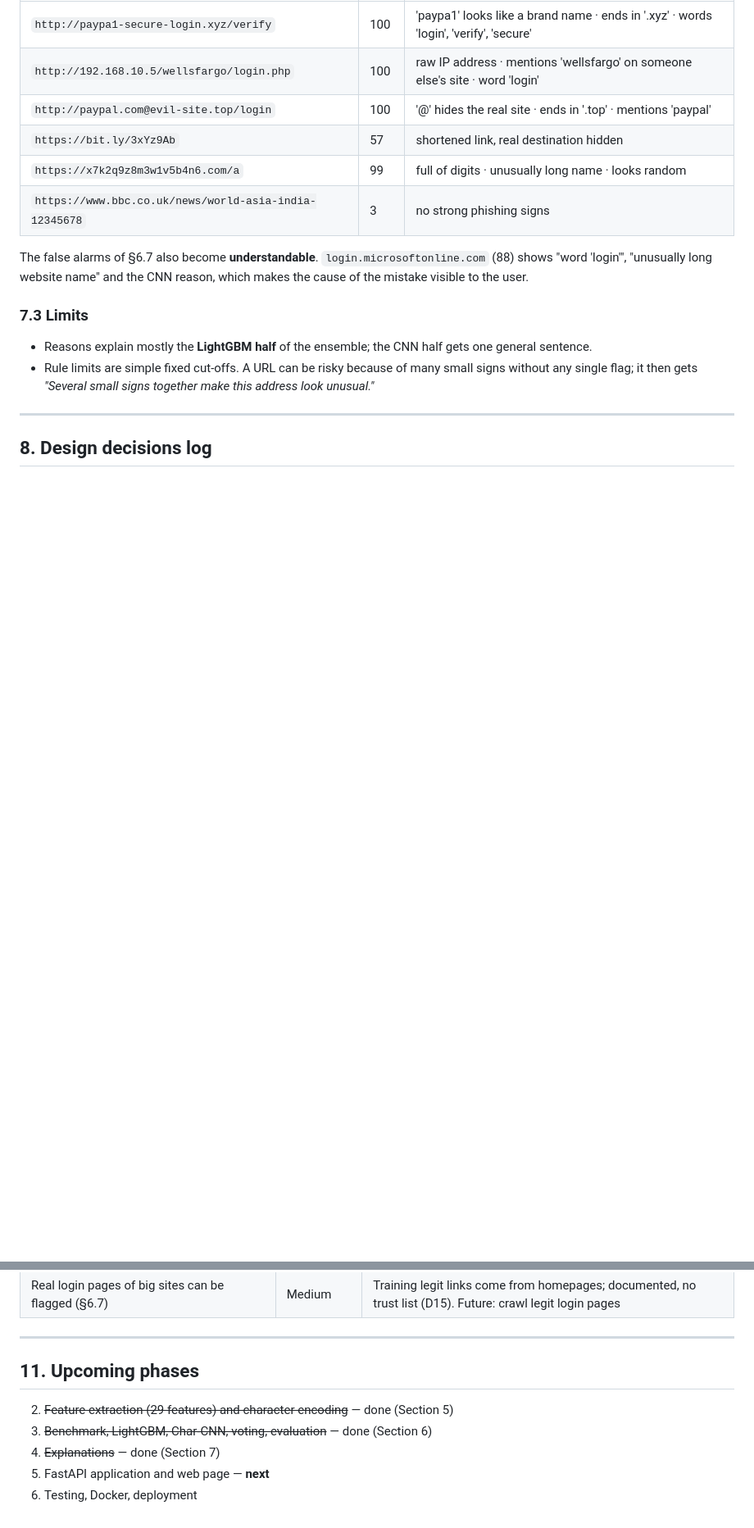
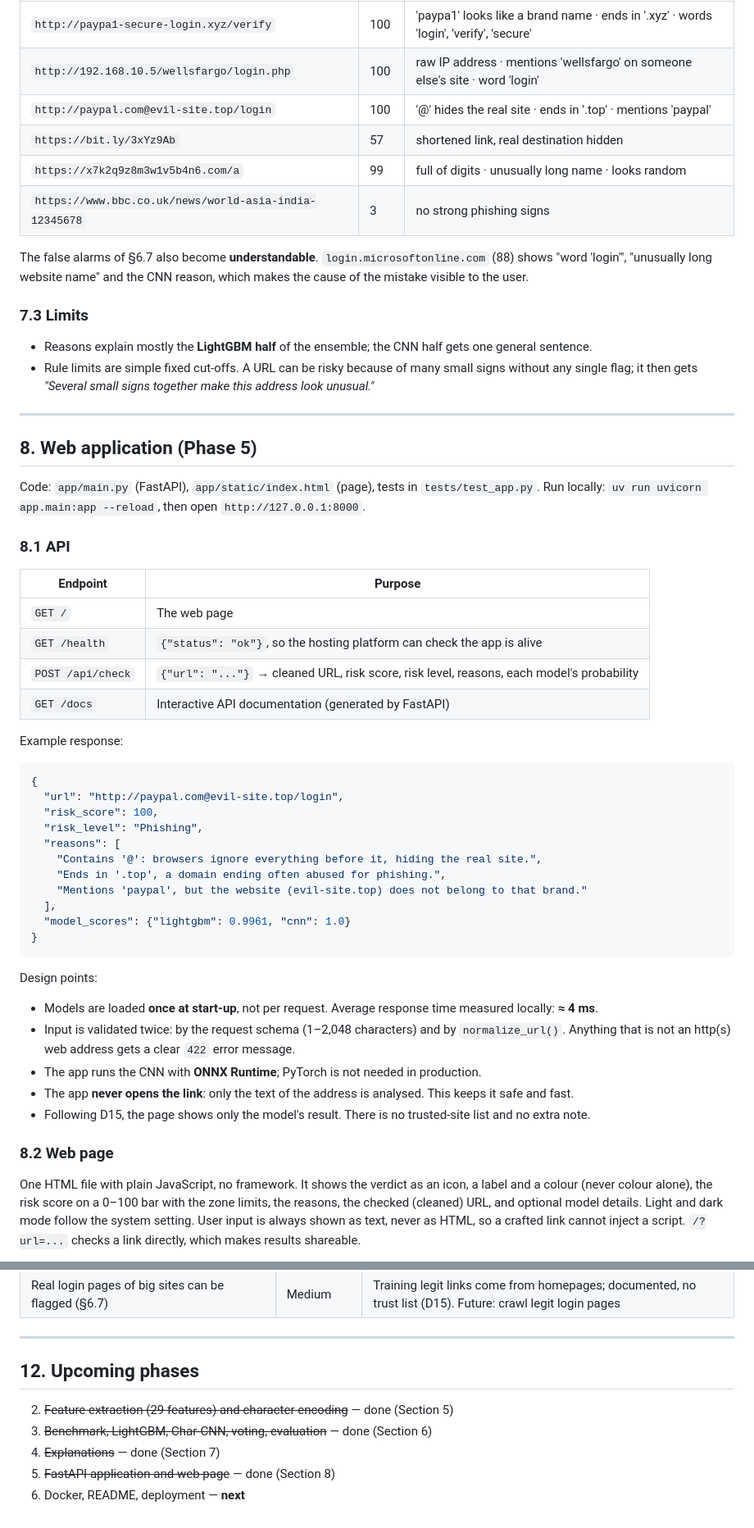
Before and after one commit to arpitmanitripathi/phishlens, a Markdown page: docs/REPORT.md, 2 parts joined by grey strips. Shown at 82% size. GitHub-like rendering; blank space fills up the shorter version.

Commit message:
Phase 5: FastAPI app (/api/check, /health) and web page

````diff
--- a/docs/REPORT.md
+++ b/docs/REPORT.md
@@ -382,4 +382,49 @@ mistake visible to the user.
 
 ---
 
-## 8. Design decisions log
+## 8. Web application (Phase 5)
+
+Code: `app/main.py` (FastAPI), `app/static/index.html` (page), tests in `tests/test_app.py`.
+Run locally: `uv run uvicorn app.main:app --reload`, then open `http://127.0.0.1:8000`.
+
+### 8.1 API
+| Endpoint | Purpose |
+|---|---|
+| `GET /` | The web page |
+| `GET /health` | `{"status": "ok"}`, so the hosting platform can check the app is alive |
+| `POST /api/check` | `{"url": "..."}` → cleaned URL, risk score, risk level, reasons, each model's probability |
+| `GET /docs` | Interactive API documentation (generated by FastAPI) |
+
+Example response:
+```json
+{
+  "url": "http://paypal.com@evil-site.top/login",
+  "risk_score": 100,
+  "risk_level": "Phishing",
+  "reasons": [
+    "Contains '@': browsers ignore everything before it, hiding the real site.",
+    "Ends in '.top', a domain ending often abused for phishing.",
+    "Mentions 'paypal', but the website (evil-site.top) does not belong to that brand."
+  ],
+  "model_scores": {"lightgbm": 0.9961, "cnn": 1.0}
+}
+```
+
+Design points:
+- Models are loaded **once at start-up**, not per request. Average response time measured
+  locally: **≈ 4 ms**.
+- Input is validated twice: by the request schema (1–2,048 characters) and by `normalize_url()`.
+  Anything that is not an http(s) web address gets a clear `422` error message.
+- The app runs the CNN with **ONNX Runtime**; PyTorch is not needed in production.
+- The app **never opens the link**: only the text of the address is analysed. This keeps it safe
+  and fast.
+- Following D15, the page shows only the model's result. There is no trusted-site list and no
+  extra note.
+
+### 8.2 Web page
+One HTML file with plain JavaScript, no framework. It shows the verdict as an icon, a label and a
+colour (never colour alone), the risk score on a 0–100 bar with the zone limits, the reasons,
+the checked (cleaned) URL, and optional model details. Light and dark mode follow the system
+setting. User input is always shown as text, never as HTML, so a crafted link cannot inject a
+script. `/?url=...` checks a link directly, which makes results shareable.
+
@@ -466,9 +517,9 @@ limit (789k available); legit is (~36k crawled). A **learning curve** in Phase 3
 
 ---
 
-## 11. Upcoming phases
+## 12. Upcoming phases
 2. ~~Feature extraction (29 features) and character encoding~~ — done (Section 5)
 3. ~~Benchmark, LightGBM, Char-CNN, voting, evaluation~~ — done (Section 6)
 4. ~~Explanations~~ — done (Section 7)
-5. FastAPI application and web page — **next**
-6. Testing, Docker, deployment
+5. ~~FastAPI application and web page~~ — done (Section 8)
+6. Docker, README, deployment — **next**
````
Also changed, not shown: other parts of docs/REPORT.md (+22 -16 lines), PLAN.md (+1 -1 lines), README.md (+6 -0 lines), docs/images/app_phishing.png (added), docs/images/app_suspicious.png (added), 4 other files.
